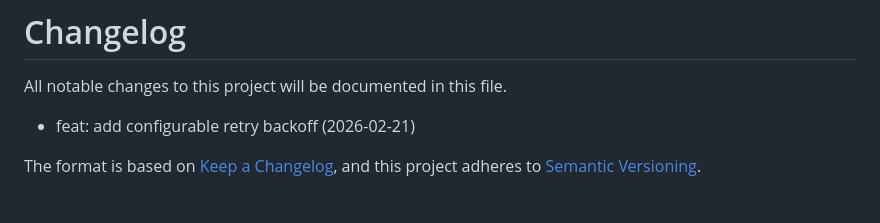
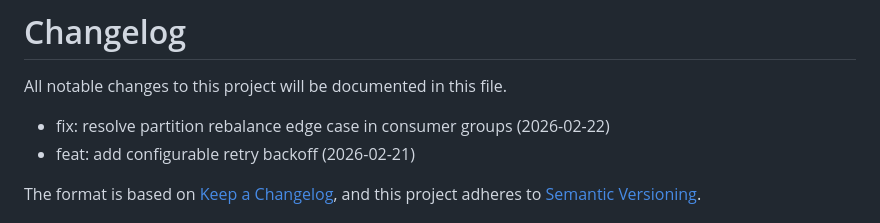
Before and after one commit to StreamLineLabs/streamline, a Markdown page: CHANGELOG.md, the part around the change. Drawn GitHub-style.

Commit message:
fix: resolve partition rebalance edge case in consumer groups

```diff
--- a/CHANGELOG.md
+++ b/CHANGELOG.md
@@ -1,6 +1,7 @@
 # Changelog
 
 All notable changes to this project will be documented in this file.
+- fix: resolve partition rebalance edge case in consumer groups (2026-02-22)
 - feat: add configurable retry backoff (2026-02-21)
 
 The format is based on [Keep a Changelog](https://keepachangelog.com/en/1.1.0/),
```
